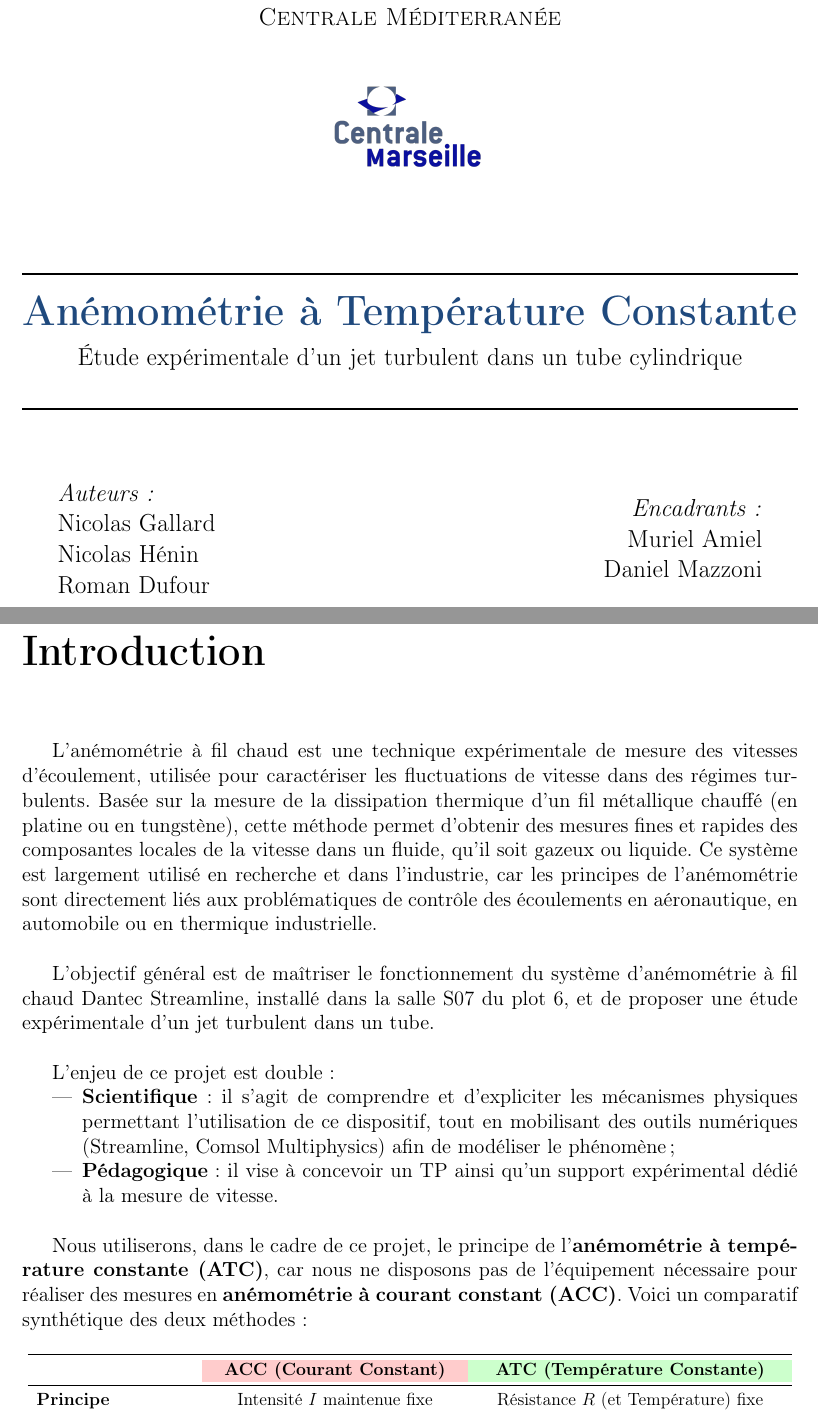
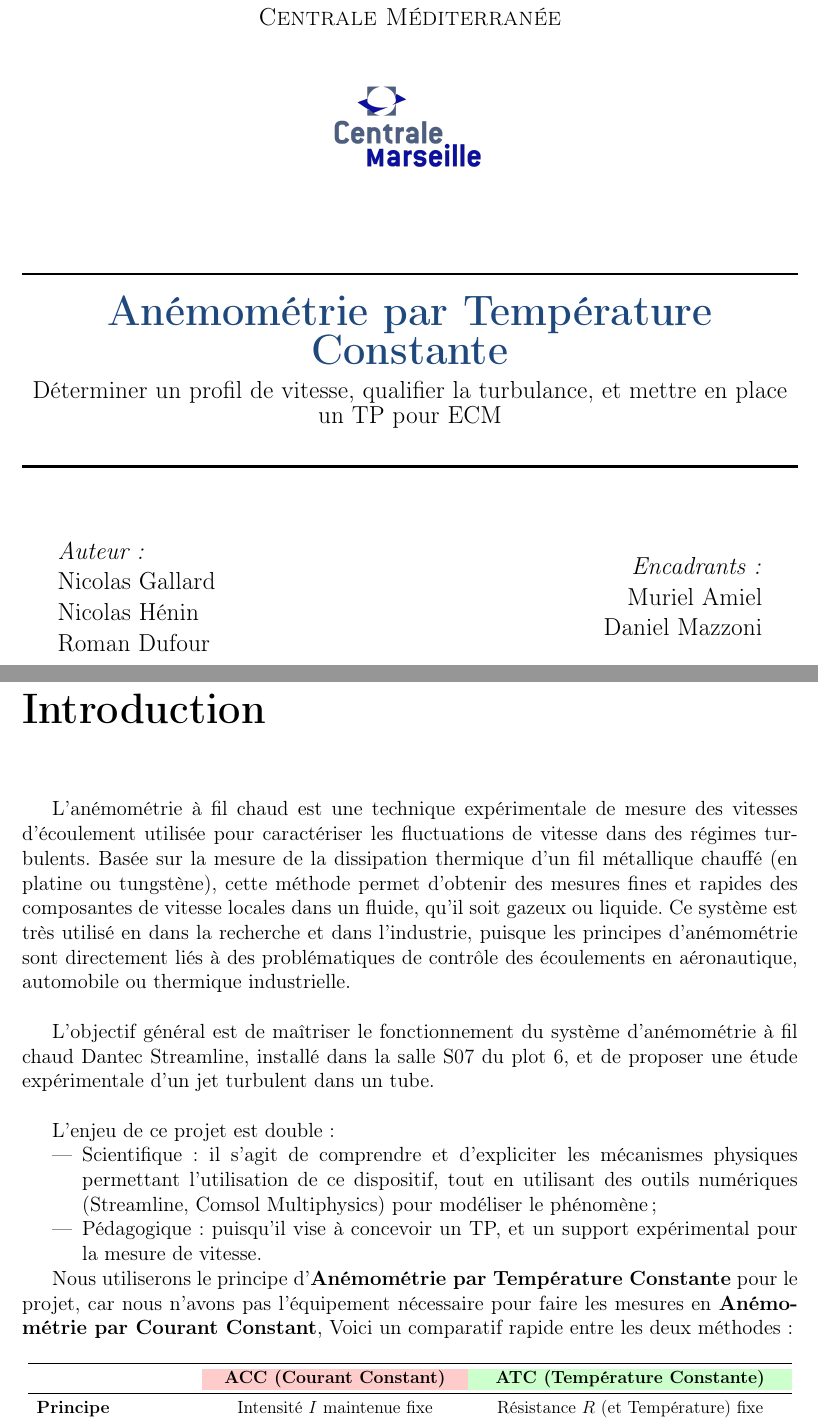
Before and after one commit to Copper-789e/Rapport-final-Projet-FETES, a LaTeX document (Code rapport final.tex): two parts of pages 1 and 4 of 26 before the commit and two parts of pages 1 and 4 of 27 after it, joined at a grey line, cut so that both start at the same text. Compiled offline with pdfLaTeX.

Commit message:
V1.6
bite 3

```diff
--- a/Code rapport final.tex
+++ b/Code rapport final.tex
@@ -65,7 +65,7 @@
 
 		\begin{minipage}{0.45\textwidth}
 			\begin{flushleft} \large
-				\emph{Auteurs :}\\
+				\emph{Auteur :}\\
 				\@author \\
 				Nicolas Hénin \\
 				Roman Dufour
@@ -88,8 +88,8 @@
 % --- Informations du document ---
 \institution{Centrale Méditerranée}
 \logo{logo.png}
-\title{Anémométrie à Température Constante}
-\subtitle{Étude expérimentale d’un jet turbulent dans un tube cylindrique}
+\title{Anémométrie par Température Constante}
+\subtitle{Déterminer un profil de vitesse, qualifier la turbulance, et mettre en place un TP pour ECM}
 \author{Nicolas Gallard}
 \date{\today}
 
@@ -104,19 +104,19 @@
 	\newpage
 
 	\chapter{Introduction}
+	L'anémométrie à fil chaud est une technique expérimentale de mesure des vitesses d'écoulement utilisée pour caractériser les fluctuations de vitesse dans des régimes turbulents. Basée sur la mesure de la dissipation thermique d'un fil métallique chauffé (en platine ou tungstène), cette méthode permet d'obtenir des mesures fines et rapides des composantes de vitesse locales dans un fluide, qu'il soit gazeux ou liquide. Ce système est très utilisé en dans la recherche et dans l'industrie, puisque les principes d'anémométrie sont directement liés à des problématiques de contrôle des écoulements en aéronautique, automobile ou thermique industrielle. \\
 
-	L’anémométrie à fil chaud est une technique expérimentale de mesure des vitesses d’écoulement, utilisée pour caractériser les fluctuations de vitesse dans des régimes turbulents. Basée sur la mesure de la dissipation thermique d’un fil métallique chauffé (en platine ou en tungstène), cette méthode permet d’obtenir des mesures fines et rapides des composantes locales de la vitesse dans un fluide, qu’il soit gazeux ou liquide. Ce système est largement utilisé en recherche et dans l’industrie, car les principes de l’anémométrie sont directement liés aux problématiques de contrôle des écoulements en aéronautique, en automobile ou en thermique industrielle.\\
+	L'objectif général est de maîtriser le fonctionnement du système d'anémométrie à fil chaud Dantec Streamline, installé dans la salle S07 du plot 6, et de proposer une étude expérimentale d'un jet turbulent dans un tube. \\
 
-	L’objectif général est de maîtriser le fonctionnement du système d’anémométrie à fil chaud Dantec Streamline, installé dans la salle S07 du plot 6, et de proposer une étude expérimentale d’un jet turbulent dans un tube.\\
 
-	L’enjeu de ce projet est double :
+	L'enjeu de ce projet est double :
 
 	\begin{itemizeFB}
-		\item \textbf{Scientifique} : il s’agit de comprendre et d’expliciter les mécanismes physiques permettant l’utilisation de ce dispositif, tout en mobilisant des outils numériques (Streamline, Comsol Multiphysics) afin de modéliser le phénomène ;
-		\item \textbf{Pédagogique} : il vise à concevoir un TP ainsi qu’un support expérimental dédié à la mesure de vitesse.\\
+	\item Scientifique : il s'agit de comprendre et d'expliciter les mécanismes physiques permettant l'utilisation de ce dispositif, tout en utilisant des outils numériques (Streamline, Comsol Multiphysics) pour modéliser le phénomène ;
+	\item Pédagogique: puisqu'il vise à concevoir un TP, et un support expérimental pour la mesure de vitesse.
 	\end{itemizeFB}
 
-	Nous utiliserons, dans le cadre de ce projet, le principe de l’\textbf{anémométrie à température constante (ATC)}, car nous ne disposons pas de l’équipement nécessaire pour réaliser des mesures en \textbf{anémométrie à courant constant (ACC)}. Voici un comparatif synthétique des deux méthodes :
+	Nous utiliserons le principe d'\textbf{Anémométrie par Température Constante} pour le projet, car nous n'avons pas l'équipement nécessaire pour faire les mesures en \textbf{Anémométrie par Courant Constant}, Voici un comparatif rapide entre les deux méthodes:
 
 	\begin{table}[h!]
 		\centering
```
Also changed, not shown: Code rapport final.pdf, Images/0.1 comsol tube.png (added), Images/0.2 comsol graphiques.png (added), Code rapport final.tex (24 more changed lines), 5 other files.
